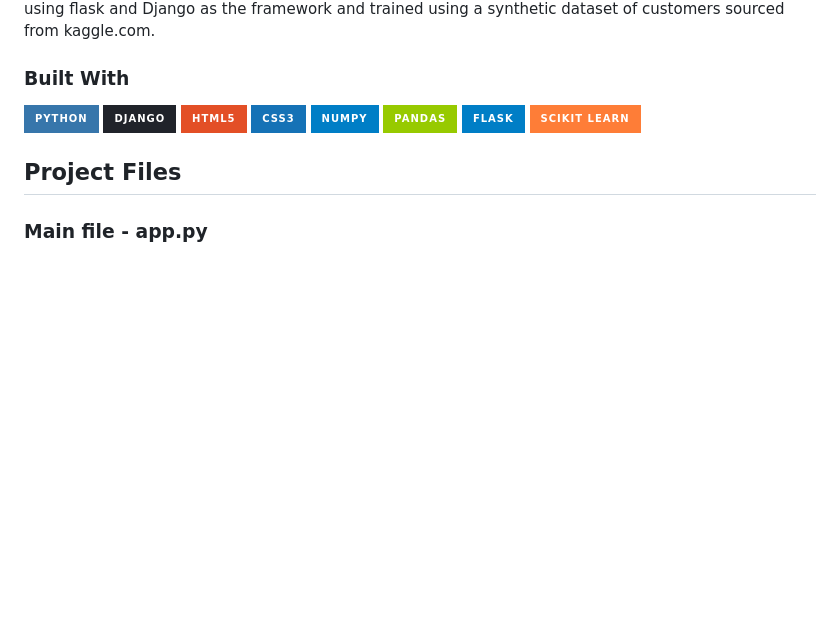
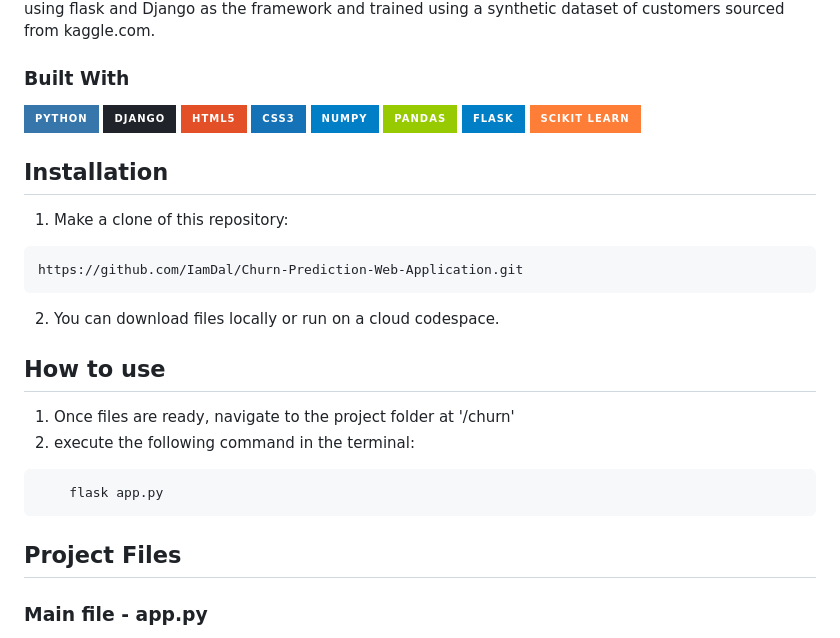
Before and after one commit to IamDal/Churn-Prediction-Web-Application, a Markdown page: README.md, the part around the change. Rendered like a GitHub page; badges without logos; blank space fills up the shorter version.

````diff
--- a/README.md
+++ b/README.md
@@ -37,6 +37,24 @@ The model is built on classification algorithms such as XGBoost, LightGBM and Ca
 ![scikit-learn](https://img.shields.io/badge/scikit%20learn-orange?style=for-the-badge&logo=scikit-learn&logoColor=blue)
 ![sqlite](https://img.shields.io/badge/SQLite-white?style=for-the-badge&logo=sqlite&logoColor=blue)
 
+
+<h2>Installation</h2>
+
+1. Make a clone of this repository:
+
+```
+https://github.com/IamDal/Churn-Prediction-Web-Application.git
+```
+
+2. You can download files locally or run on a cloud codespace.
+
+## How to use
+1. Once files are ready, navigate to the project folder at '/churn'
+2. execute the following command in the terminal:
+
+```
+    flask app.py
+```
 
 <h2>Project Files</h2>
 
````
